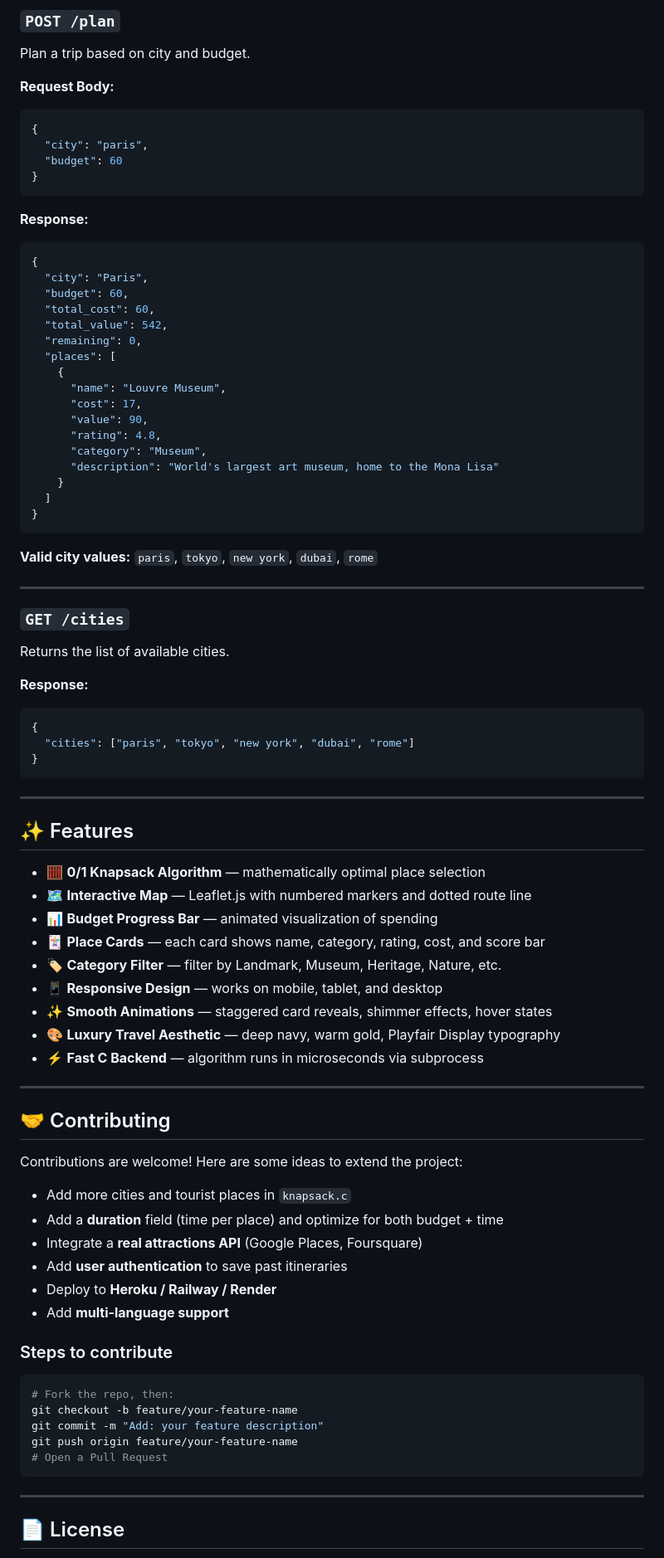
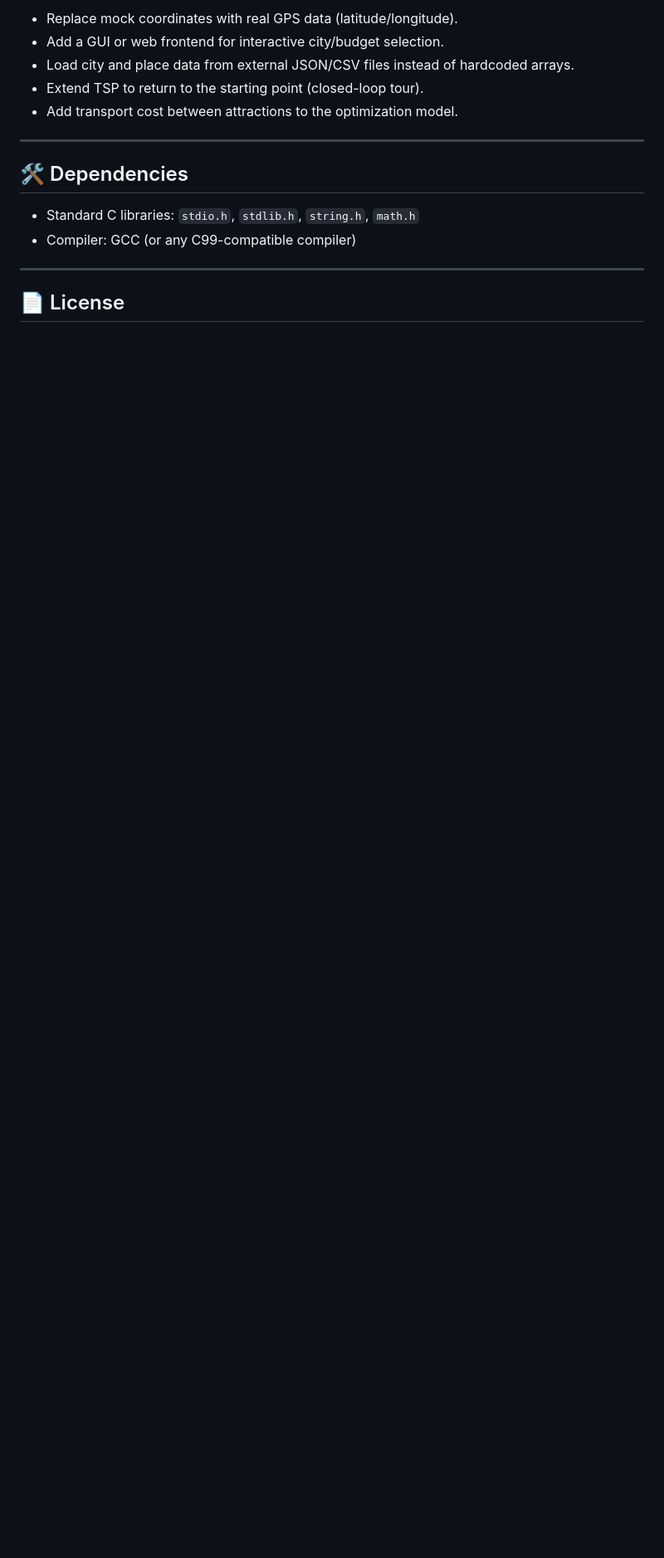
Before and after one commit to aditigupta217/Smart_Tourism_Project_DAA, a Markdown page: README.md, the part around one of its changes. Shown at 83% size. Rendered like a GitHub page; blank space fills up the shorter version.

````diff
--- a/README.md
+++ b/README.md
@@ -213,88 +126,16 @@ Each place has:
 
-### `POST /plan`
-
-Plan a trip based on city and budget.
-
-**Request Body:**
-```json
-{
-  "city": "paris",
-  "budget": 60
-}
-```
-
-**Response:**
-```json
-{
-  "city": "Paris",
-  "budget": 60,
-  "total_cost": 60,
-  "total_value": 542,
-  "remaining": 0,
-  "places": [
-    {
-      "name": "Louvre Museum",
-      "cost": 17,
-      "value": 90,
-      "rating": 4.8,
-      "category": "Museum",
-      "description": "World's largest art museum, home to the Mona Lisa"
-    }
-  ]
-}
-```
-
-**Valid city values:** `paris`, `tokyo`, `new york`, `dubai`, `rome`
+- Replace mock coordinates with real GPS data (latitude/longitude).
+- Add a GUI or web frontend for interactive city/budget selection.
+- Load city and place data from external JSON/CSV files instead of hardcoded arrays.
+- Extend TSP to return to the starting point (closed-loop tour).
+- Add transport cost between attractions to the optimization model.
 
 ---
 
-### `GET /cities`
+## 🛠️ Dependencies
 
-Returns the list of available cities.
-
-**Response:**
-```json
-{
-  "cities": ["paris", "tokyo", "new york", "dubai", "rome"]
-}
-```
-
----
-
-## ✨ Features
-
-- 🧮 **0/1 Knapsack Algorithm** — mathematically optimal place selection
-- 🗺️ **Interactive Map** — Leaflet.js with numbered markers and dotted route line
-- 📊 **Budget Progress Bar** — animated visualization of spending
-- 🃏 **Place Cards** — each card shows name, category, rating, cost, and score bar
-- 🏷️ **Category Filter** — filter by Landmark, Museum, Heritage, Nature, etc.
-- 📱 **Responsive Design** — works on mobile, tablet, and desktop
-- ✨ **Smooth Animations** — staggered card reveals, shimmer effects, hover states
-- 🎨 **Luxury Travel Aesthetic** — deep navy, warm gold, Playfair Display typography
-- ⚡ **Fast C Backend** — algorithm runs in microseconds via subprocess
-
----
-
-## 🤝 Contributing
-
-Contributions are welcome! Here are some ideas to extend the project:
-
-- Add more cities and tourist places in `knapsack.c`
-- Add a **duration** field (time per place) and optimize for both budget + time
-- Integrate a **real attractions API** (Google Places, Foursquare)
-- Add **user authentication** to save past itineraries
-- Deploy to **Heroku / Railway / Render**
-- Add **multi-language support**
-
-### Steps to contribute
-
-```bash
-# Fork the repo, then:
-git checkout -b feature/your-feature-name
-git commit -m "Add: your feature description"
-git push origin feature/your-feature-name
-# Open a Pull Request
-```
+- Standard C libraries: `stdio.h`, `stdlib.h`, `string.h`, `math.h`
+- Compiler: GCC (or any C99-compatible compiler)
 
 ---
 
````
Also changed, not shown: other parts of README.md (+76 -182 lines).
